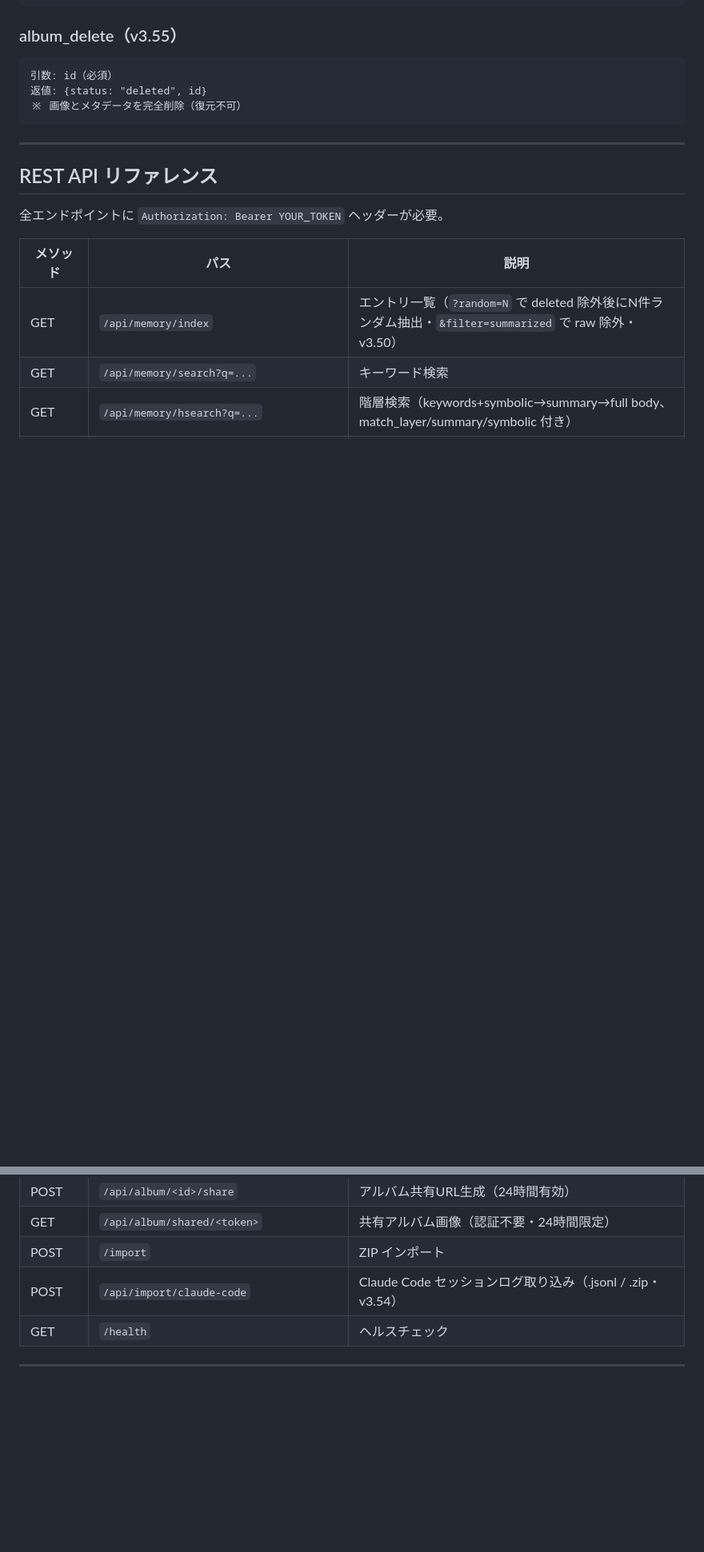
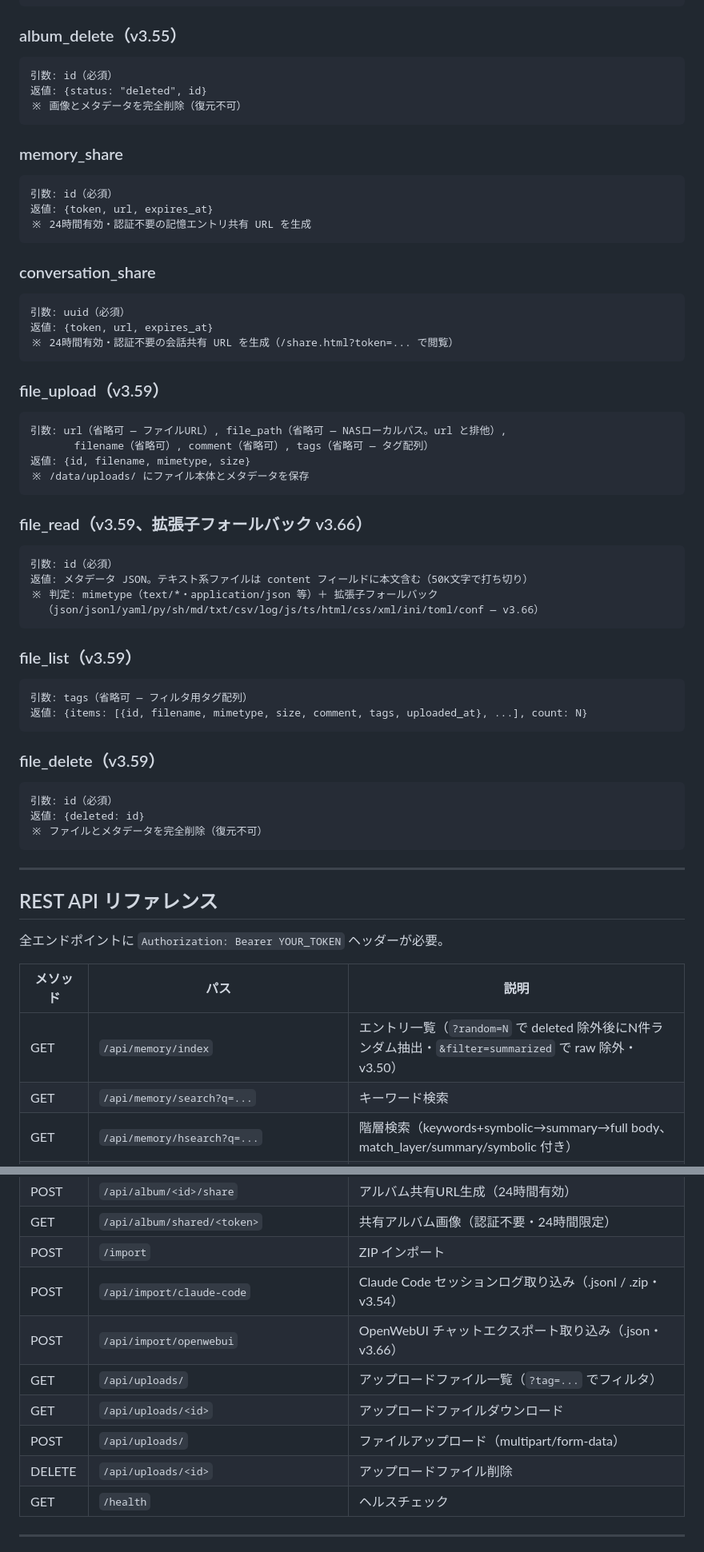
Before and after one commit to fuumu/claude-with-you, a Markdown page: README.ja.md, 2 parts joined by grey strips. Shown at 80% size. Rendered like a GitHub page; blank space fills up the shorter version.

````diff
--- a/README.ja.md
+++ b/README.ja.md
@@ -688,6 +703,55 @@ v3.20 以降、`server_version`（例: `"3.21"`）も含まれる。クライア
 ※ 画像とメタデータを完全削除（復元不可）
 ```
 
+### memory_share
+
+```
+引数: id（必須）
+返値: {token, url, expires_at}
+※ 24時間有効・認証不要の記憶エントリ共有 URL を生成
+```
+
+### conversation_share
+
+```
+引数: uuid（必須）
+返値: {token, url, expires_at}
+※ 24時間有効・認証不要の会話共有 URL を生成（/share.html?token=... で閲覧）
+```
+
+### file_upload（v3.59）
+
+```
+引数: url（省略可 — ファイルURL）, file_path（省略可 — NASローカルパス。url と排他）,
+       filename（省略可）, comment（省略可）, tags（省略可 — タグ配列）
+返値: {id, filename, mimetype, size}
+※ /data/uploads/ にファイル本体とメタデータを保存
+```
+
+### file_read（v3.59、拡張子フォールバック v3.66）
+
+```
+引数: id（必須）
+返値: メタデータ JSON。テキスト系ファイルは content フィールドに本文含む（50K文字で打ち切り）
+※ 判定: mimetype（text/*・application/json 等）＋ 拡張子フォールバック
+  （json/jsonl/yaml/py/sh/md/txt/csv/log/js/ts/html/css/xml/ini/toml/conf — v3.66）
+```
+
+### file_list（v3.59）
+
+```
+引数: tags（省略可 — フィルタ用タグ配列）
+返値: {items: [{id, filename, mimetype, size, comment, tags, uploaded_at}, ...], count: N}
+```
+
+### file_delete（v3.59）
+
+```
+引数: id（必須）
+返値: {deleted: id}
+※ ファイルとメタデータを完全削除（復元不可）
+```
+
 ---
 
 ## REST API リファレンス
@@ -737,6 +801,11 @@ v3.20 以降、`server_version`（例: `"3.21"`）も含まれる。クライア
 | GET | `/api/album/shared/<token>` | 共有アルバム画像（認証不要・24時間限定） |
 | POST | `/import` | ZIP インポート |
 | POST | `/api/import/claude-code` | Claude Code セッションログ取り込み（.jsonl / .zip・v3.54） |
+| POST | `/api/import/openwebui` | OpenWebUI チャットエクスポート取り込み（.json・v3.66） |
+| GET | `/api/uploads/` | アップロードファイル一覧（`?tag=...` でフィルタ） |
+| GET | `/api/uploads/<id>` | アップロードファイルダウンロード |
+| POST | `/api/uploads/` | ファイルアップロード（multipart/form-data） |
+| DELETE | `/api/uploads/<id>` | アップロードファイル削除 |
 | GET | `/health` | ヘルスチェック |
 
 ---
````
Also changed, not shown: other parts of README.ja.md (+26 -9 lines), README.md (+17 -9 lines).
